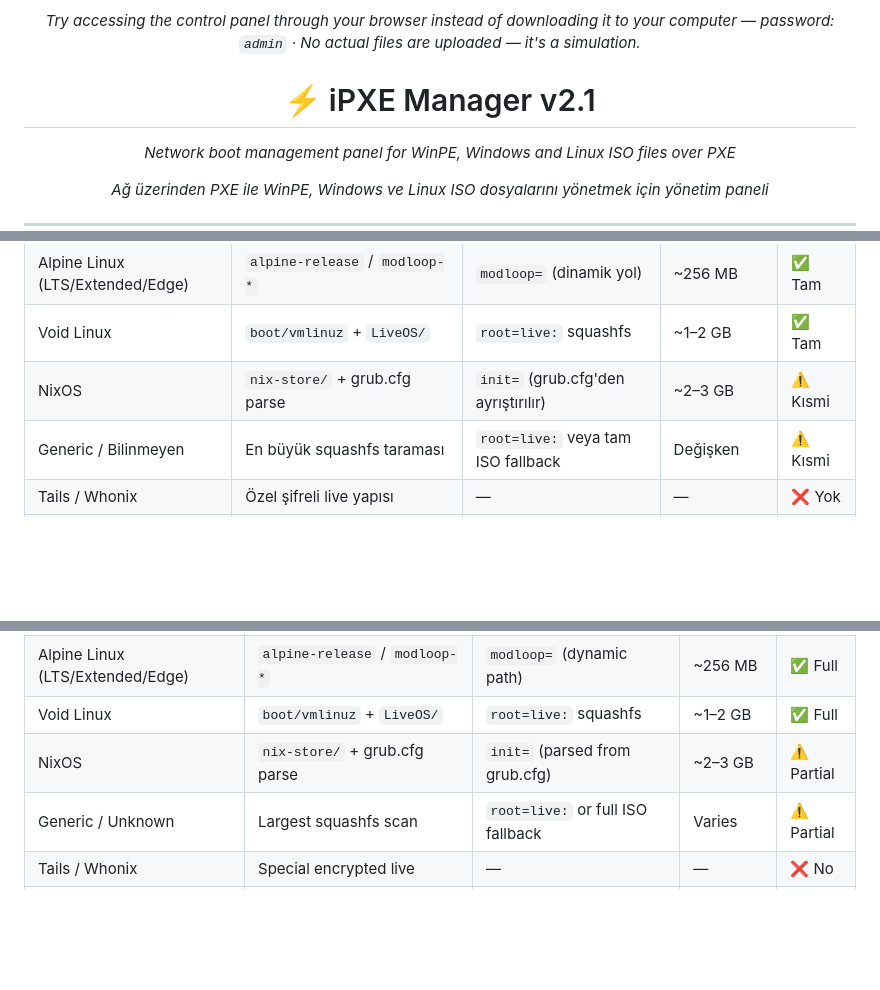
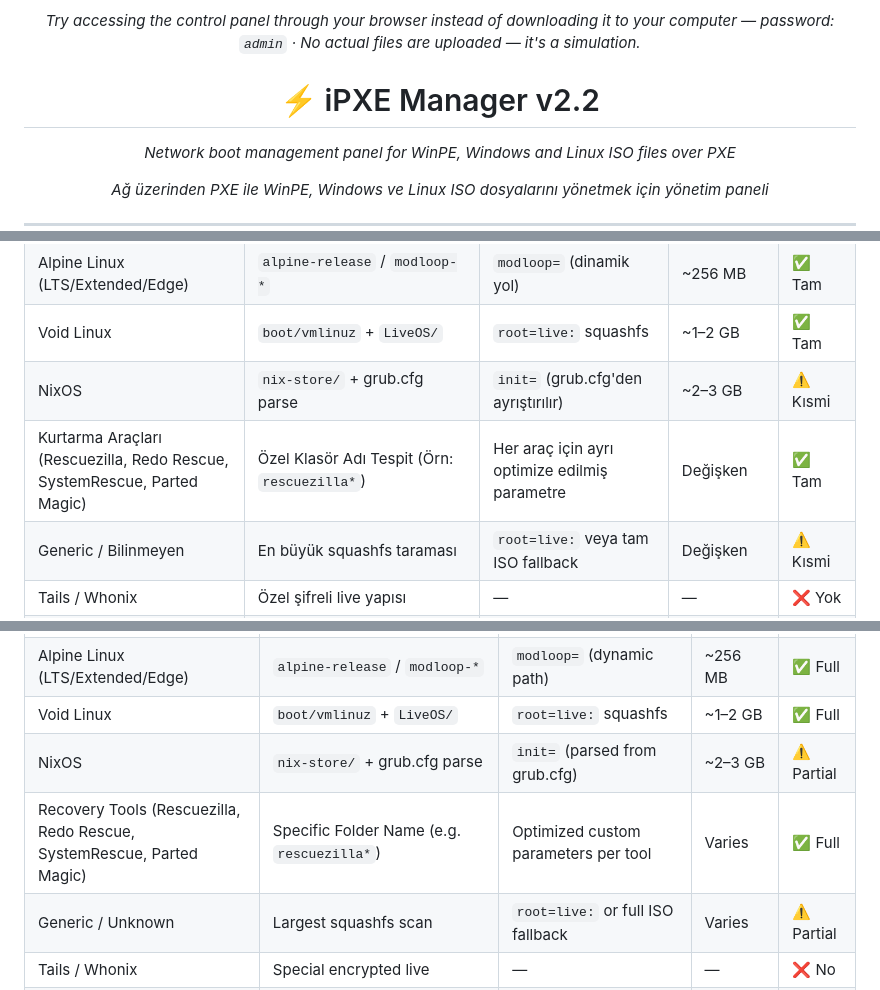
Before and after one commit to abdullah-erturk/iPXE-Manager, a Markdown page: README.md, 3 parts joined by grey strips. Rendered like a GitHub page; folded sections open; blank space fills up the shorter version.

Commit message:
v2.2
Linux maintenance tool support added (Redo Rescue, Rescuezilla, Clonezilla, etc.)

```diff
--- a/README.md
+++ b/README.md
@@ -24,7 +24,7 @@
 
 *Try accessing the control panel through your browser instead of downloading it to your computer — password: `admin` · No actual files are uploaded — it's a simulation.*
 
-# ⚡ iPXE Manager v2.1
+# ⚡ iPXE Manager v2.2
 
 *Network boot management panel for WinPE, Windows and Linux ISO files over PXE*
 
@@ -273,6 +274,7 @@ iPXE Manager, Linux dağıtımını ISO yapısından (dosya adından değil) oto
 | Alpine Linux (LTS/Extended/Edge) | `alpine-release` / `modloop-*` | `modloop=` (dinamik yol) | ~256 MB | ✅ Tam |
 | Void Linux | `boot/vmlinuz` + `LiveOS/` | `root=live:` squashfs | ~1–2 GB | ✅ Tam |
 | NixOS | `nix-store/` + grub.cfg parse | `init=` (grub.cfg'den ayrıştırılır) | ~2–3 GB | ⚠️ Kısmi |
+| Kurtarma Araçları (Rescuezilla, Redo Rescue, SystemRescue, Parted Magic) | Özel Klasör Adı Tespit (Örn: `rescuezilla*`) | Her araç için ayrı optimize edilmiş parametre | Değişken | ✅ Tam |
 | Generic / Bilinmeyen | En büyük squashfs taraması | `root=live:` veya tam ISO fallback | Değişken | ⚠️ Kısmi |
 | Tails / Whonix | Özel şifreli live yapısı | — | — | ❌ Yok |
 | Gentoo / Slackware | Standart live formatı yok | — | — | ❌ Yok |
@@ -590,6 +592,7 @@ iPXE Manager automatically detects the Linux distribution from the ISO structure
 | Alpine Linux (LTS/Extended/Edge) | `alpine-release` / `modloop-*` | `modloop=` (dynamic path) | ~256 MB | ✅ Full |
 | Void Linux | `boot/vmlinuz` + `LiveOS/` | `root=live:` squashfs | ~1–2 GB | ✅ Full |
 | NixOS | `nix-store/` + grub.cfg parse | `init=` (parsed from grub.cfg) | ~2–3 GB | ⚠️ Partial |
+| Recovery Tools (Rescuezilla, Redo Rescue, SystemRescue, Parted Magic) | Specific Folder Name (e.g. `rescuezilla*`) | Optimized custom parameters per tool | Varies | ✅ Full |
 | Generic / Unknown | Largest squashfs scan | `root=live:` or full ISO fallback | Varies | ⚠️ Partial |
 | Tails / Whonix | Special encrypted live | — | — | ❌ No |
 | Gentoo / Slackware | No standard live format | — | — | ❌ No |
```
Also changed, not shown: other parts of README.md (+1 -0 lines).
